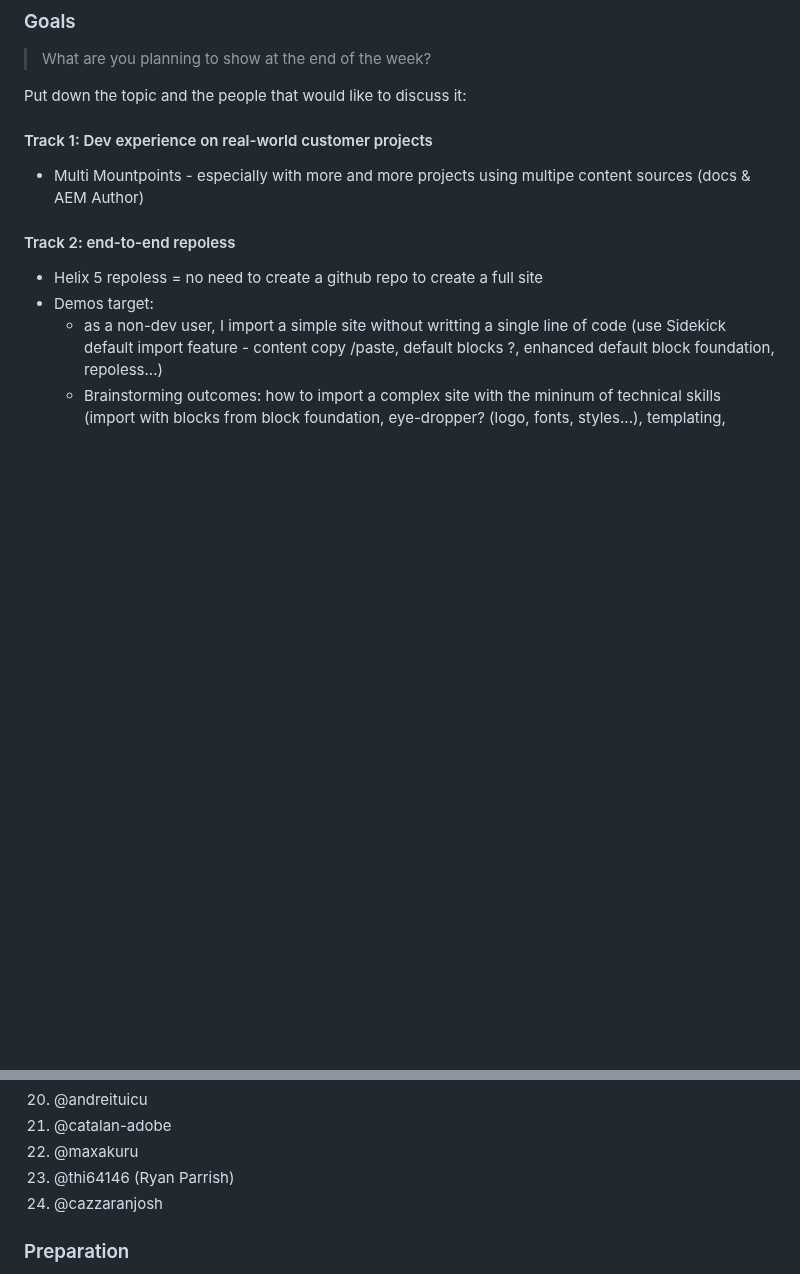
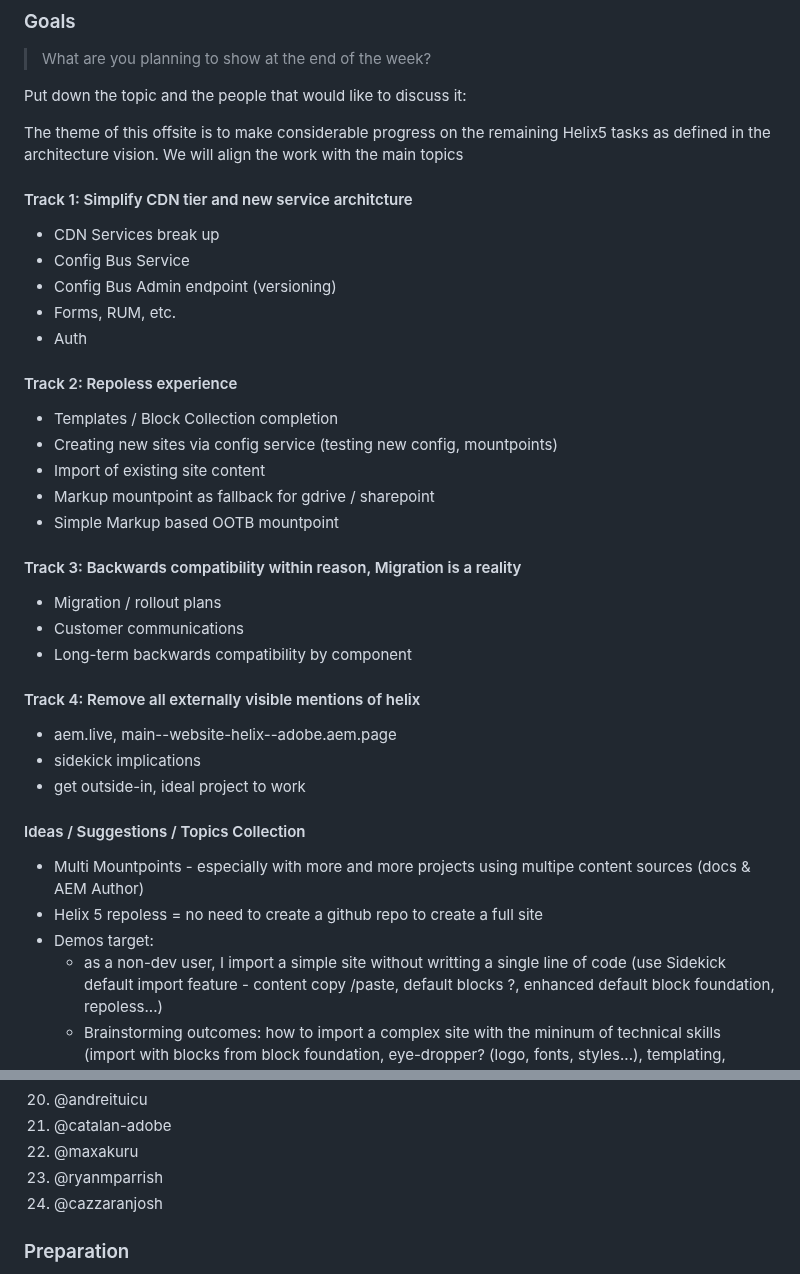
Before and after one commit to adobe/helix-home, a Markdown page: hackathons/12-psp.md, 2 parts joined by grey strips. Rendered like a GitHub page; blank space fills up the shorter version.

```diff
--- a/hackathons/12-psp.md
+++ b/hackathons/12-psp.md
@@ -41,10 +41,37 @@ We've booked a meeting room at the ACE Hotel in Palm Springs, CA.
 
 Put down the topic and the people that would like to discuss it:
 
-#### Track 1: Dev experience on real-world customer projects
+The theme of this offsite is to make considerable progress on the remaining Helix5 tasks as defined in the
+architecture vision. We will align the work with the main topics
+
+#### Track 1: Simplify CDN tier and new service architcture
+- CDN Services break up
+- Config Bus Service
+- Config Bus Admin endpoint (versioning)
+- Forms, RUM, etc.
+- Auth
+
+#### Track 2: Repoless experience
+- Templates / Block Collection completion
+- Creating new sites via config service (testing new config, mountpoints)
+- Import of existing site content
+- Markup mountpoint as fallback for gdrive / sharepoint
+- Simple Markup based OOTB mountpoint
+
+#### Track 3: Backwards compatibility within reason, Migration is a reality
+- Migration / rollout plans
+- Customer communications
+- Long-term backwards compatibility by component
+
+#### Track 4: Remove all externally visible mentions of helix
+- aem.live, main--website-helix--adobe.aem.page
+- sidekick implications
+- get outside-in, ideal project to work
+
+
+
+#### Ideas / Suggestions / Topics Collection
 - Multi Mountpoints - especially with more and more projects using multipe content sources (docs & AEM Author)
-
-#### Track 2: end-to-end repoless
 - Helix 5 repoless = no need to create a github repo to create a full site
 - Demos target:
   - as a non-dev user, I import a simple site without writting a single line of code (use Sidekick default import feature - content copy /paste, default blocks ?, enhanced default block foundation, repoless...)
@@ -84,7 +111,7 @@ If you have been invited and will come, please put your name down in the list.
 1. @andreituicu
 1. @catalan-adobe
 1. @maxakuru
-1. @thi64146 (Ryan Parrish)
+1. @ryanmparrish
 1. @cazzaranjosh
 
 ### Preparation
```
